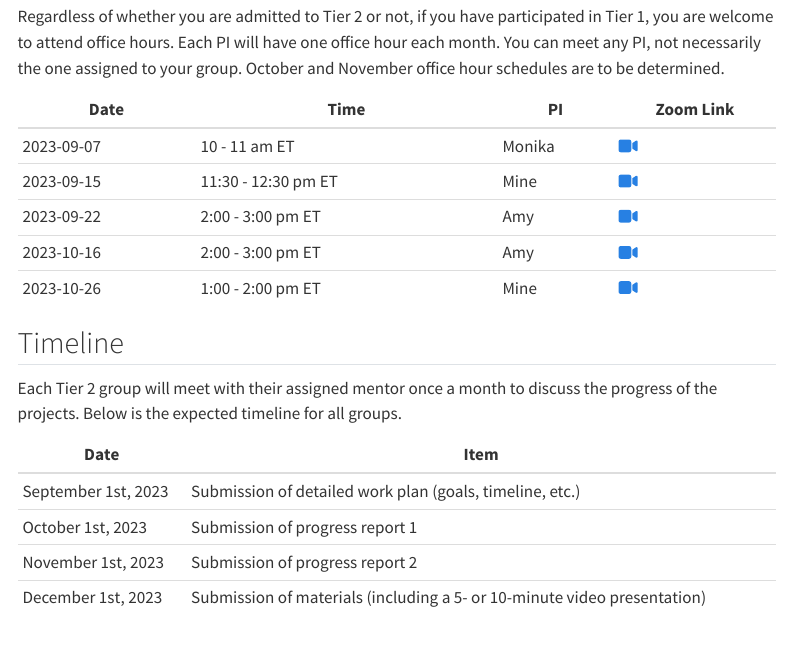
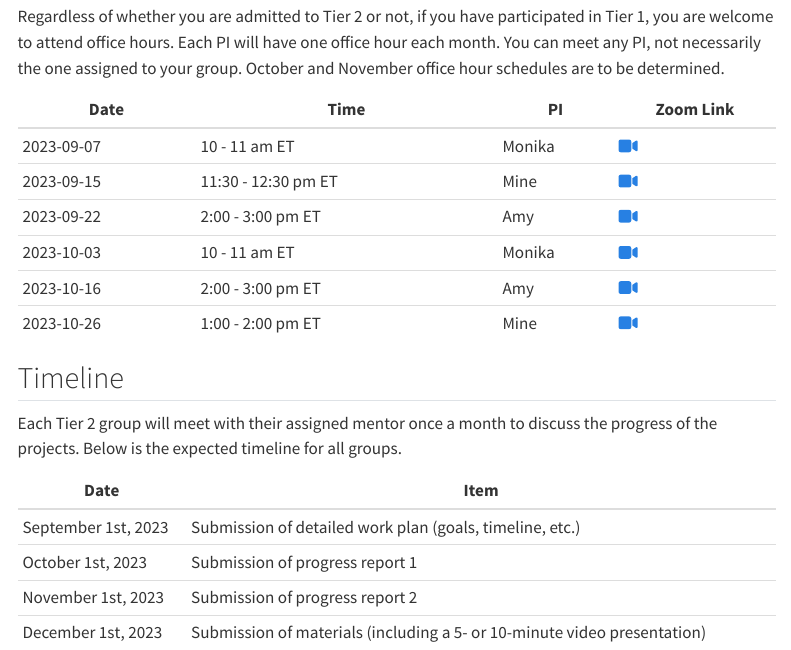
Before and after one commit to bayes-bats/tier2-schedule, a Quarto document (index.qmd): the page in a window 1100 px wide, from 130 px down. Rendered offline with R 4.5, knitr and Pandoc in place of Quarto, with nearby package versions; menus at the side of the page are left out.

Commit message:
Monika updates schedule

```diff
--- a/index.qmd
+++ b/index.qmd
@@ -27,8 +27,10 @@ Regardless of whether you are admitted to Tier 2 or not, if you have participate
 | 2023-09-07 | 10 - 11 am ET      | Monika |  [`r fontawesome::fa(name = "video")`](https://vassar.zoom.us/my/monika76five)         |
 | 2023-09-15 | 11:30 - 12:30 pm ET | Mine   | [`r fontawesome::fa(name = "video")`](https://uci.zoom.us/j/98257671078)          |
 | 2023-09-22 | 2:00 - 3:00 pm ET  | Amy    |[`r fontawesome::fa(name = "video")`](https://duke.zoom.us/my/amyherring)           |
+| 2023-10-03 | 10 - 11 am ET      | Monika |  [`r fontawesome::fa(name = "video")`](https://vassar.zoom.us/my/monika76five)         |
 | 2023-10-16 | 2:00 - 3:00 pm ET  | Amy    |[`r fontawesome::fa(name = "video")`](https://duke.zoom.us/my/amyherring)           |
 | 2023-10-26 | 1:00 - 2:00 pm ET | Mine   | [`r fontawesome::fa(name = "video")`](https://uci.zoom.us/j/94083693484)          |
+
 ## Timeline
 
 Each Tier 2 group will meet with their assigned mentor once a month to discuss the progress of the projects. Below is the expected timeline for all groups.
```
